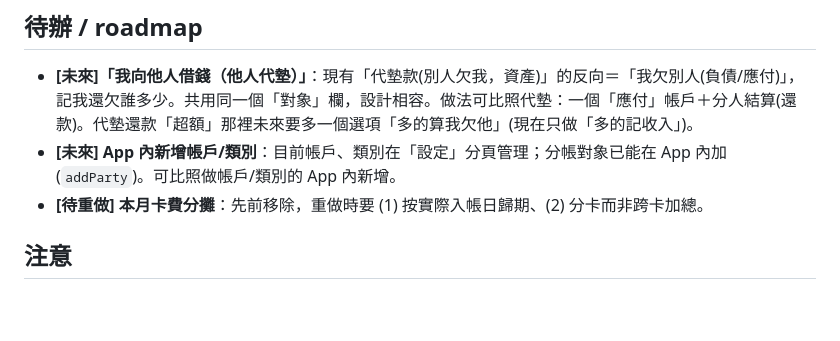
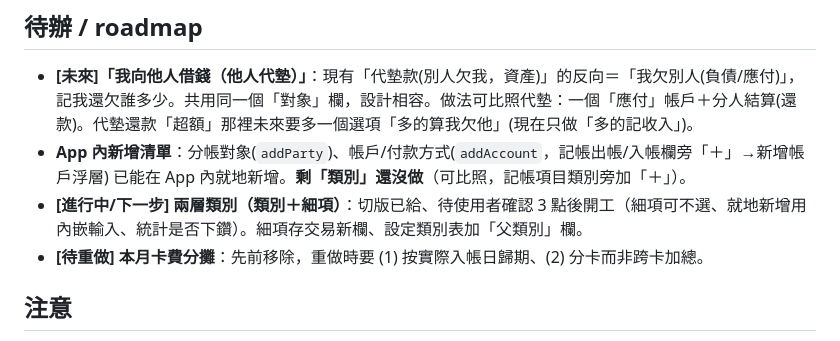
Before and after one commit to 1y1c0c8/ledger, a Markdown page: CLAUDE.md, the part around the change. Rendered like a GitHub page; blank space fills up the shorter version.

Commit message:
文件：帳戶就地新增(addAccount)已完成、更新 roadmap

```diff
--- a/CLAUDE.md
+++ b/CLAUDE.md
@@ -69,7 +69,8 @@
 
 ## 待辦 / roadmap
 - **[未來]「我向他人借錢（他人代墊）」**：現有「代墊款(別人欠我，資產)」的反向＝「我欠別人(負債/應付)」，記我還欠誰多少。共用同一個「對象」欄，設計相容。做法可比照代墊：一個「應付」帳戶＋分人結算(還款)。代墊還款「超額」那裡未來要多一個選項「多的算我欠他」(現在只做「多的記收入」)。
-- **[未來] App 內新增帳戶/類別**：目前帳戶、類別在「設定」分頁管理；分帳對象已能在 App 內加(`addParty`)。可比照做帳戶/類別的 App 內新增。
+- **App 內新增清單**：分帳對象(`addParty`)、帳戶/付款方式(`addAccount`，記帳出帳/入帳欄旁「＋」→新增帳戶浮層) 已能在 App 內就地新增。**剩「類別」還沒做**（可比照，記帳項目類別旁加「＋」）。
+- **[進行中/下一步] 兩層類別（類別＋細項）**：切版已給、待使用者確認 3 點後開工（細項可不選、就地新增用內嵌輸入、統計是否下鑽）。細項存交易新欄、設定類別表加「父類別」欄。
 - **[待重做] 本月卡費分攤**：先前移除，重做時要 (1) 按實際入帳日歸期、(2) 分卡而非跨卡加總。
 
 ## 注意
```
